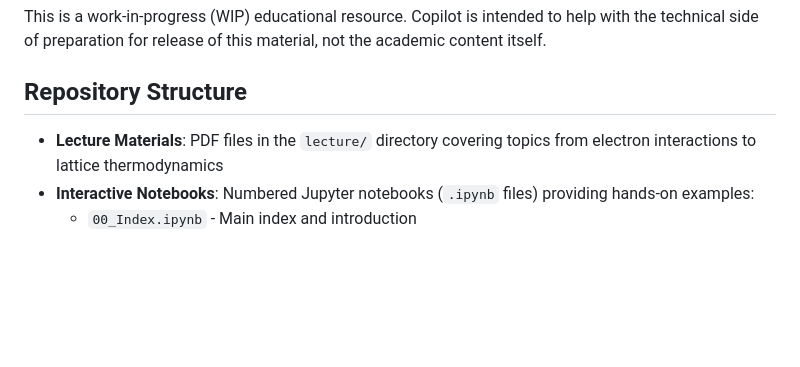
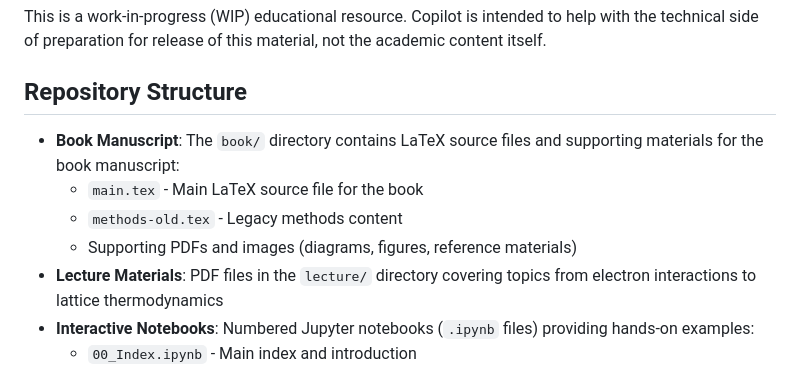
Before and after one commit to jochym/abinitio-methods, a Markdown page: .github/copilot-instructions.md, the part around the change. Rendered like a GitHub page; blank space fills up the shorter version.

Commit message:
Update repo structure to include book directory with LaTeX sources
Co-authored-by: jochym <5993422+jochym@users.noreply.github.com>

```diff
--- a/.github/copilot-instructions.md
+++ b/.github/copilot-instructions.md
@@ -10,6 +10,10 @@ This is a work-in-progress (WIP) educational resource. Copilot is intended to he
 
 ## Repository Structure
 
+- **Book Manuscript**: The `book/` directory contains LaTeX source files and supporting materials for the book manuscript:
+  - `main.tex` - Main LaTeX source file for the book
+  - `methods-old.tex` - Legacy methods content
+  - Supporting PDFs and images (diagrams, figures, reference materials)
 - **Lecture Materials**: PDF files in the `lecture/` directory covering topics from electron interactions to lattice thermodynamics
 - **Interactive Notebooks**: Numbered Jupyter notebooks (`.ipynb` files) providing hands-on examples:
   - `00_Index.ipynb` - Main index and introduction
```
